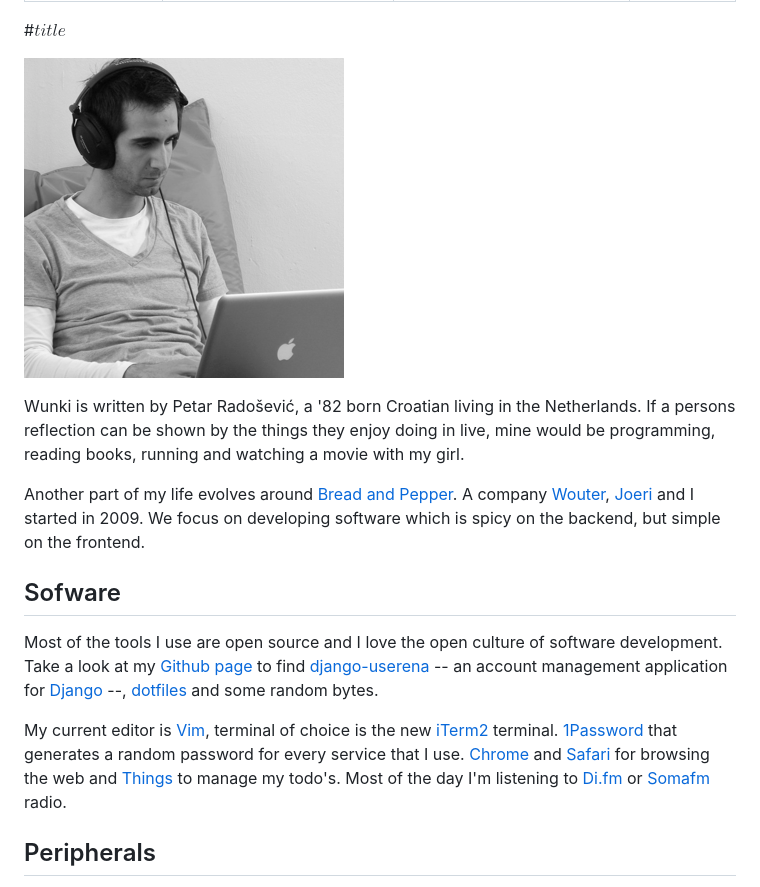
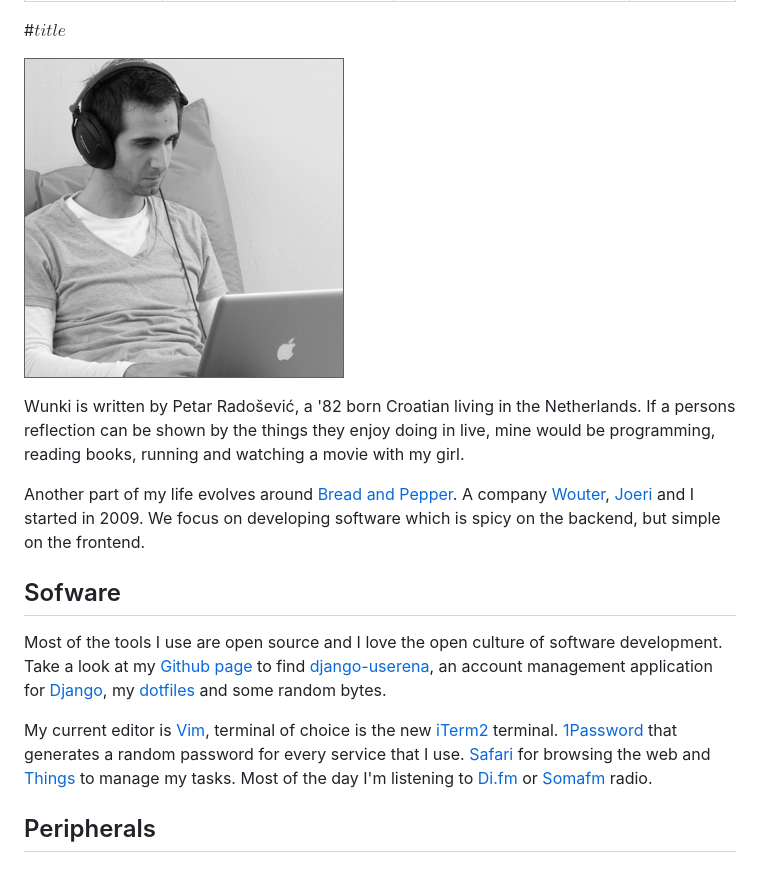
Before and after one commit to etcet/www.etcet.net, a Markdown page: about.md, the part around the change printed below. Rendered like a GitHub page; pictures changed too: images/writing-code.png.

```diff
--- a/about.md
+++ b/about.md
@@ -19,9 +19,9 @@ Another part of my life evolves around [Bread and Pepper]. A company [Wouter], [
 
 ## Sofware
 
-Most of the tools I use are open source and I love the open culture of software development. Take a look at my [Github page] to find [django-userena] -- an account management application for [Django] --, [dotfiles] and some random bytes.
+Most of the tools I use are open source and I love the open culture of software development. Take a look at my [Github page] to find [django-userena], an account management application for [Django], my [dotfiles] and some random bytes.
 
-My current editor is [Vim], terminal of choice is the new [iTerm2] terminal. [1Password] that generates a random password for every service that I use. [Chrome] and [Safari] for browsing the web and [Things] to manage my todo's. Most of the day I'm listening to [Di.fm] or [Somafm] radio.
+My current editor is [Vim], terminal of choice is the new [iTerm2] terminal. [1Password] that generates a random password for every service that I use. [Safari] for browsing the web and [Things] to manage my tasks. Most of the day I'm listening to [Di.fm] or [Somafm] radio.
 
 [Django]: http://djangoproject.com "Django's homepage"
 [Github page]: https://github.com/wunki "Wunki's Github page"
```
Also changed, not shown: other parts of about.md (+0 -1 lines), 1 other file.
